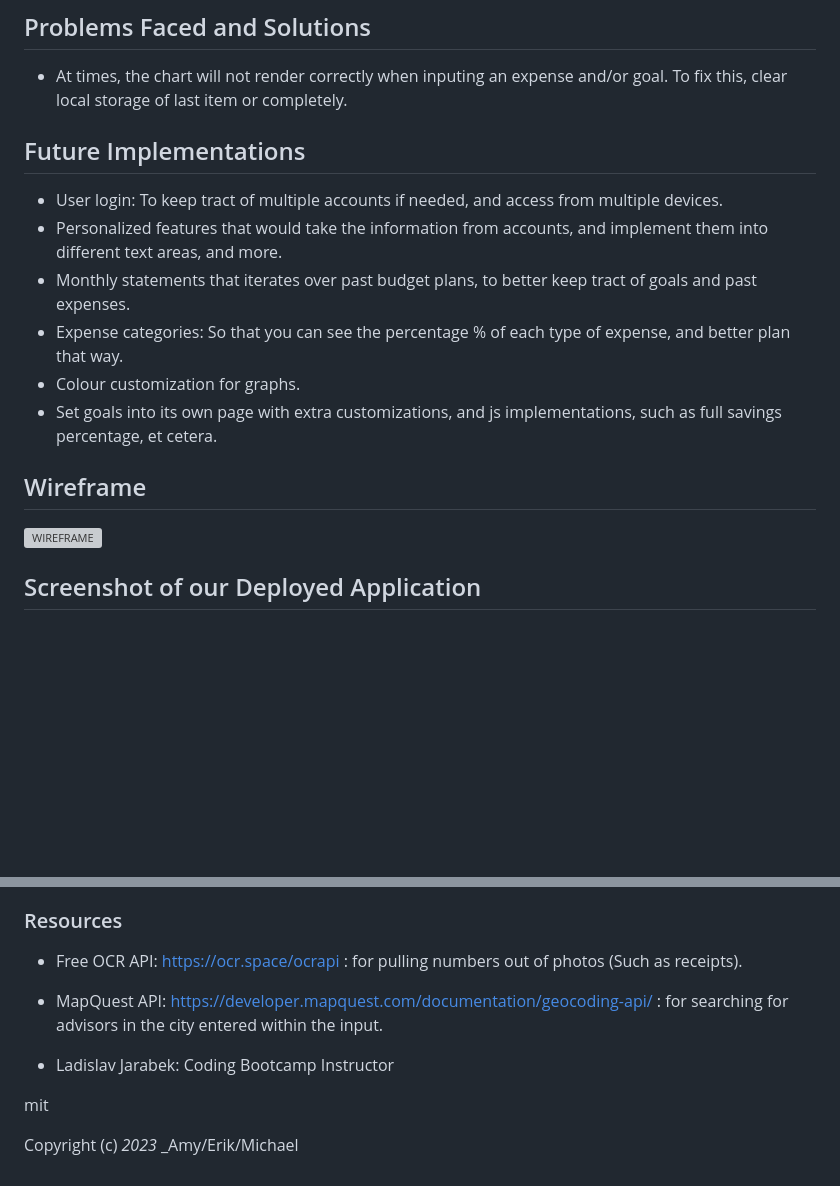
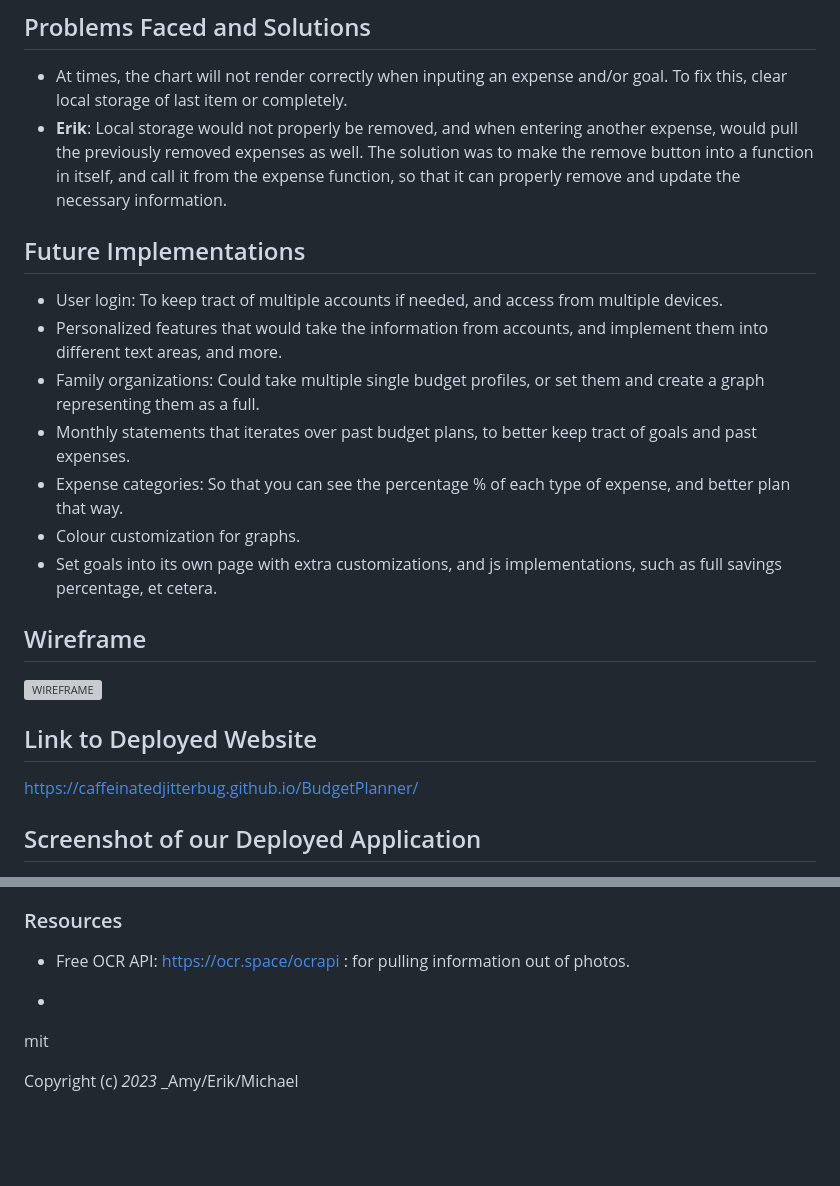
Before and after one commit to CaffeinatedJitterBug/BudgetPlanner, a Markdown page: README.MD, 2 parts joined by grey strips. Rendered like a GitHub page; blank space fills up the shorter version; grey boxes are pictures that could not be loaded.

Commit message:
added screenshot and updated issues

```diff
--- a/README.MD
+++ b/README.MD
@@ -26,10 +26,12 @@ With our receipts API, you are able to upload a picture of a receipt, and it wil
 
 ## Problems Faced and Solutions
 * At times, the chart will not render correctly when inputing an expense and/or goal. To fix this, clear local storage of last item or completely.
+* **Erik**: Local storage would not properly be removed, and when entering another expense, would pull the previously removed expenses as well. The solution was to make the remove button into a function in itself, and call it from the expense function, so that it can properly remove and update the necessary information.
 
 ## Future Implementations
 * User login: To keep tract of multiple accounts if needed, and access from multiple devices.
 * Personalized features that would take the information from accounts, and implement them into different text areas, and more.
+* Family organizations: Could take multiple single budget profiles, or set them and create a graph representing them as a full.
 * Monthly statements that iterates over past budget plans, to better keep tract of goals and past expenses.
 * Expense categories: So that you can see the percentage % of each type of expense, and better plan that way.
 * Colour customization for graphs.
@@ -38,4 +40,7 @@ With our receipts API, you are able to upload a picture of a receipt, and it wil
 ## Wireframe
 ![WIREFRAME](https://github.com/CaffeinatedJitterBug/BudgetPlanner/assets/117021869/cdb80972-70f1-4535-8c64-89fbe0d8068d)
 
+## Link to Deployed Website
+https://caffeinatedjitterbug.github.io/BudgetPlanner/
+
 ## Screenshot of our Deployed Application
@@ -51,11 +53,9 @@ https://caffeinatedjitterbug.github.io/BudgetPlanner/
 
 ### Resources
 
-* Free OCR API: https://ocr.space/ocrapi : for pulling numbers out of photos (Such as receipts).
+* Free OCR API: https://ocr.space/ocrapi : for pulling information out of photos.
 
-* MapQuest API: https://developer.mapquest.com/documentation/geocoding-api/ : for searching for advisors in the city entered within the input.
-
-*  Ladislav Jarabek: Coding Bootcamp Instructor
+*
 
 mit
 
```
Also changed, not shown: other parts of README.MD (+1 -4 lines).
